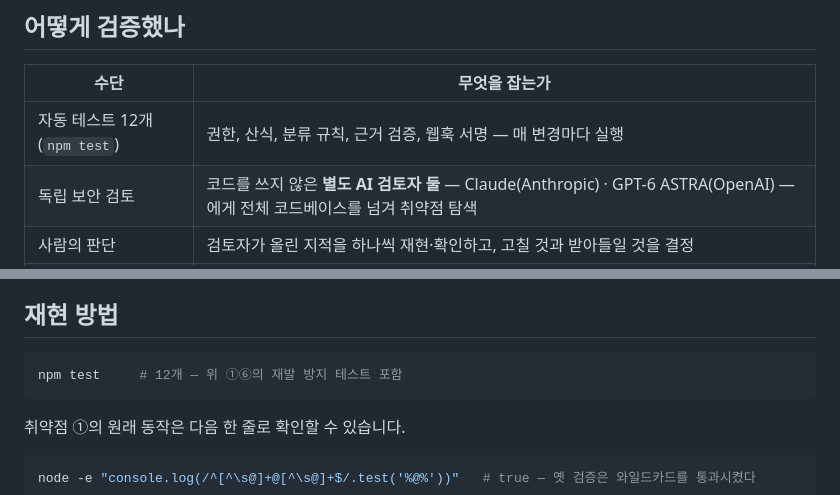
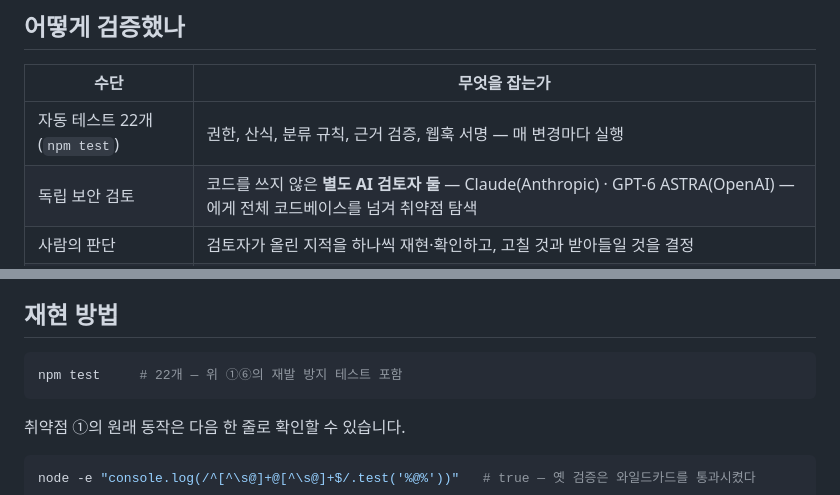
Before and after one commit to peach20040909/hanmankeum, a Markdown page: docs/ai-review.md, 2 parts joined by grey strips. GitHub-like rendering.

````diff
--- a/docs/ai-review.md
+++ b/docs/ai-review.md
@@ -12,7 +12,7 @@
 
 | 수단 | 무엇을 잡는가 |
 |---|---|
-| 자동 테스트 12개 (`npm test`) | 권한, 산식, 분류 규칙, 근거 검증, 웹훅 서명 — 매 변경마다 실행 |
+| 자동 테스트 22개 (`npm test`) | 권한, 산식, 분류 규칙, 근거 검증, 웹훅 서명 — 매 변경마다 실행 |
 | 독립 보안 검토 | 코드를 쓰지 않은 **별도 AI 검토자 둘** — Claude(Anthropic) · GPT-6 ASTRA(OpenAI) — 에게 전체 코드베이스를 넘겨 취약점 탐색 |
 | 사람의 판단 | 검토자가 올린 지적을 하나씩 재현·확인하고, 고칠 것과 받아들일 것을 결정 |
 | 운영 환경 확인 | 배포 후 실제 요청으로 권한 거부·용량 한도·서명 검증을 직접 호출해 확인 |
@@ -70,7 +70,7 @@ Notion 이메일 검증이 `/^[^\s@]+@[^\s@]+$/`였습니다. 이 정규식은 `
 ## 재현 방법
 
 ```bash
-npm test     # 12개 — 위 ①⑥의 재발 방지 테스트 포함
+npm test     # 22개 — 위 ①⑥의 재발 방지 테스트 포함
 ```
 
 취약점 ①의 원래 동작은 다음 한 줄로 확인할 수 있습니다.
````
Also changed, not shown: README.md (+2 -1 lines).
